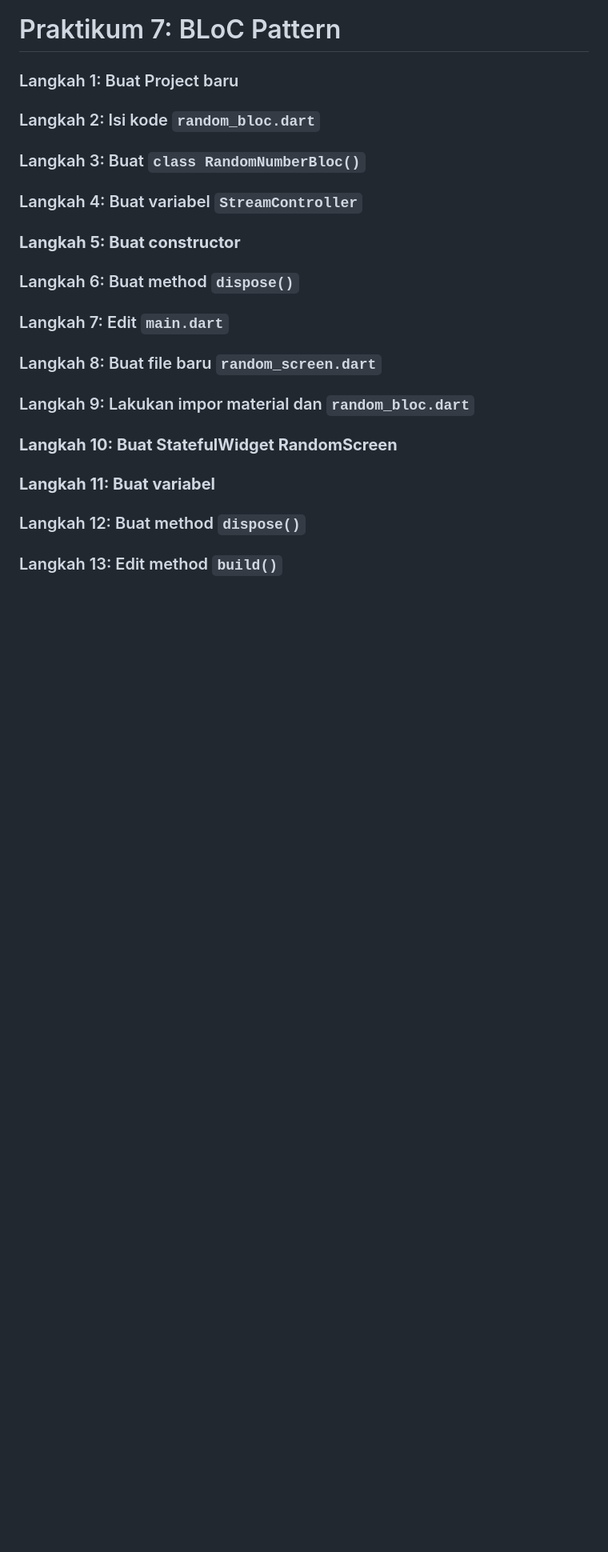
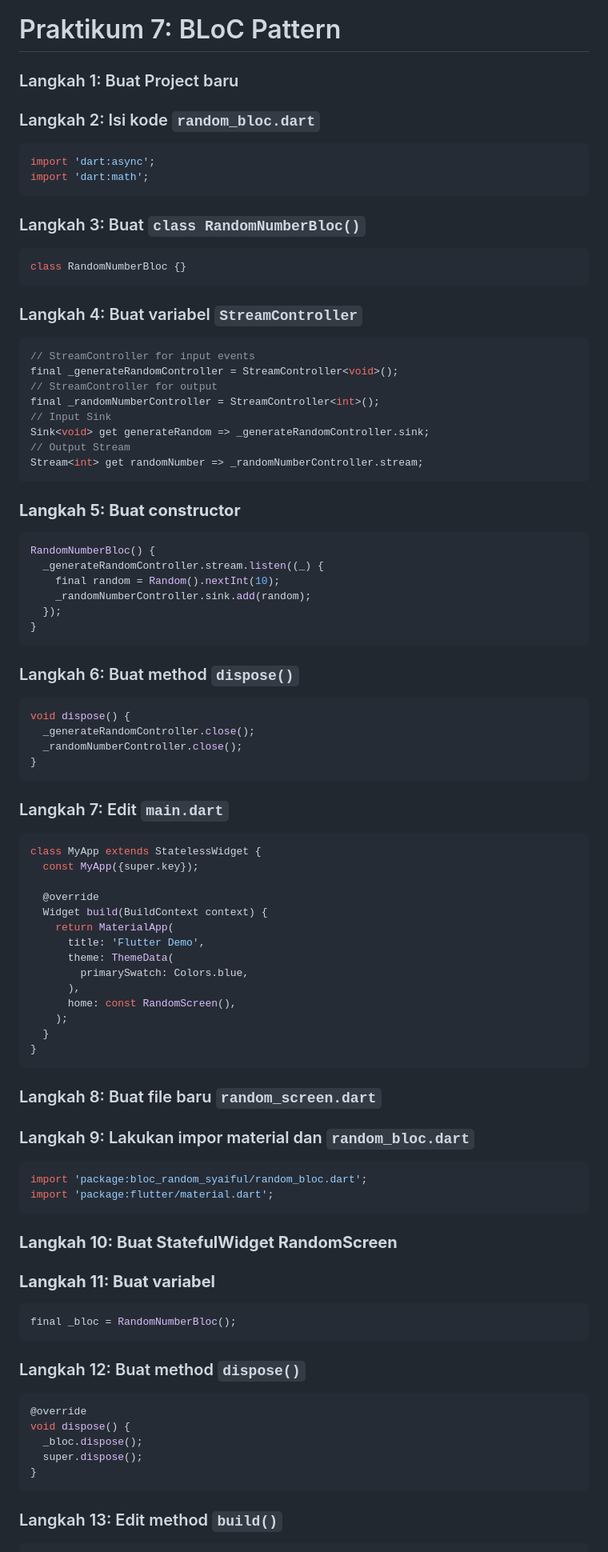
Before and after one commit to syaifulmain/Pemrograman_Mobile_2025, a Markdown page: minggu12/README.md, the part around one of its changes. Shown at 80% size. Rendered like a GitHub page; blank space fills up the shorter version.

````diff
--- a/minggu12/README.md
+++ b/minggu12/README.md
@@ -616,25 +616,86 @@ Widget build(BuildContext context) {
 ### Langkah 1: Buat Project baru
 
 ### Langkah 2: Isi kode **`random_bloc.dart`**
+```dart
+import 'dart:async';
+import 'dart:math';
+```
 
 ### Langkah 3: Buat **`class RandomNumberBloc()`**
+```dart
+class RandomNumberBloc {}
+```
 
 ### Langkah 4: Buat variabel **`StreamController`**
+```dart
+// StreamController for input events
+final _generateRandomController = StreamController<void>();
+// StreamController for output
+final _randomNumberController = StreamController<int>();
+// Input Sink
+Sink<void> get generateRandom => _generateRandomController.sink;
+// Output Stream
+Stream<int> get randomNumber => _randomNumberController.stream;
+```
 
 ### **Langkah 5: Buat constructor**
+```dart
+RandomNumberBloc() {
+  _generateRandomController.stream.listen((_) {
+    final random = Random().nextInt(10);
+    _randomNumberController.sink.add(random);
+  });
+}
+```
 
 ### Langkah 6: Buat method **`dispose()`**
+```dart
+void dispose() {
+  _generateRandomController.close();
+  _randomNumberController.close();
+}
+```
 
 ### Langkah 7: Edit **`main.dart`**
+```dart
+class MyApp extends StatelessWidget {
+  const MyApp({super.key});
+
+  @override
+  Widget build(BuildContext context) {
+    return MaterialApp(
+      title: 'Flutter Demo',
+      theme: ThemeData(
+        primarySwatch: Colors.blue,
+      ),
+      home: const RandomScreen(),
+    );
+  }
+}
+```
 
 ### Langkah 8: Buat file baru **`random_screen.dart`**
 
 ### Langkah 9: Lakukan impor material dan **`random_bloc.dart`**
+```dart
+import 'package:bloc_random_syaiful/random_bloc.dart';
+import 'package:flutter/material.dart';
+```
 
 ### **Langkah 10: Buat StatefulWidget RandomScreen**
 
 ### **Langkah 11: Buat variabel**
+```dart
+final _bloc = RandomNumberBloc();
+```
 
 ### Langkah 12: Buat method **`dispose()`**
+```dart
+@override
+void dispose() {
+  _bloc.dispose();
+  super.dispose();
+}
+```
 
 ### Langkah 13: Edit method **`build()`**
````
Also changed, not shown: other parts of minggu12/README.md (+45 -0 lines), minggu12/images/m12p7.gif (added), 3 other files.
